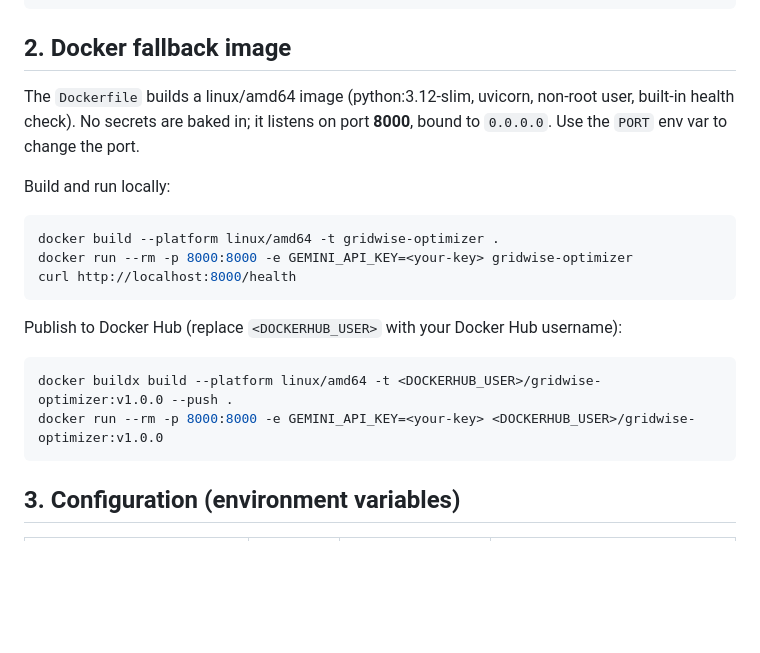
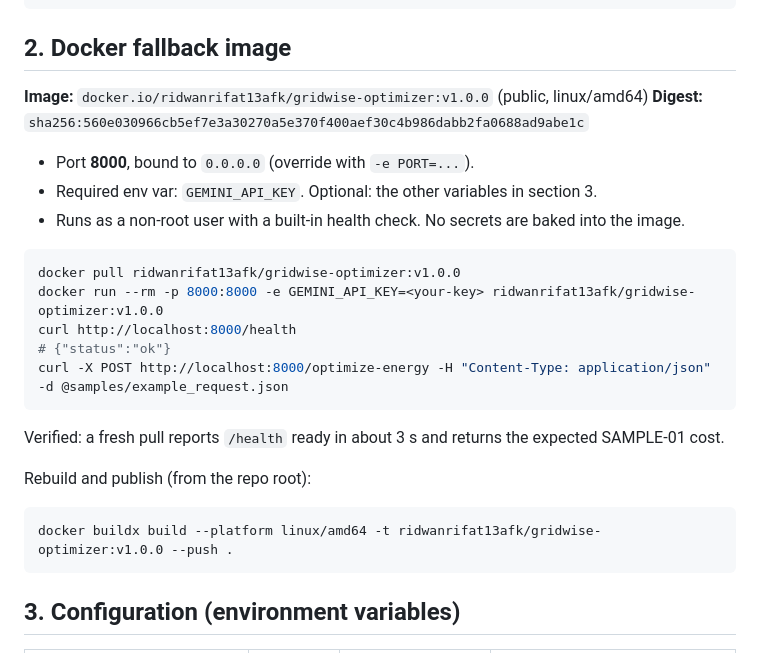
Before and after one commit to ridwanrifat13-afk/bup-gridwise-optimizer, a Markdown page: README.md, the part around the change. GitHub-like rendering; blank space fills up the shorter version.

Commit message:
README: publish Docker Hub fallback image reference and digest
Co-Authored-By: Claude Opus 5 <noreply@anthropic.com>

````diff
--- a/README.md
+++ b/README.md
@@ -68,21 +68,27 @@ python scripts/eval_paraphrases.py
 
 ## 2. Docker fallback image
 
-The `Dockerfile` builds a linux/amd64 image (python:3.12-slim, uvicorn, non-root user, built-in health check). No secrets are baked in; it listens on port **8000**, bound to `0.0.0.0`. Use the `PORT` env var to change the port.
+**Image:** `docker.io/ridwanrifat13afk/gridwise-optimizer:v1.0.0` (public, linux/amd64)
+**Digest:** `sha256:560e030966cb5ef7e3a30270a5e370f400aef30c4b986dabb2fa0688ad9abe1c`
 
-Build and run locally:
+- Port **8000**, bound to `0.0.0.0` (override with `-e PORT=...`).
+- Required env var: `GEMINI_API_KEY`. Optional: the other variables in section 3.
+- Runs as a non-root user with a built-in health check. No secrets are baked into the image.
 
 ```bash
-docker build --platform linux/amd64 -t gridwise-optimizer .
-docker run --rm -p 8000:8000 -e GEMINI_API_KEY=<your-key> gridwise-optimizer
+docker pull ridwanrifat13afk/gridwise-optimizer:v1.0.0
+docker run --rm -p 8000:8000 -e GEMINI_API_KEY=<your-key> ridwanrifat13afk/gridwise-optimizer:v1.0.0
 curl http://localhost:8000/health
+# {"status":"ok"}
+curl -X POST http://localhost:8000/optimize-energy -H "Content-Type: application/json" -d @samples/example_request.json
 ```
 
-Publish to Docker Hub (replace `<DOCKERHUB_USER>` with your Docker Hub username):
+Verified: a fresh pull reports `/health` ready in about 3 s and returns the expected SAMPLE-01 cost.
+
+Rebuild and publish (from the repo root):
 
 ```bash
-docker buildx build --platform linux/amd64 -t <DOCKERHUB_USER>/gridwise-optimizer:v1.0.0 --push .
-docker run --rm -p 8000:8000 -e GEMINI_API_KEY=<your-key> <DOCKERHUB_USER>/gridwise-optimizer:v1.0.0
+docker buildx build --platform linux/amd64 -t ridwanrifat13afk/gridwise-optimizer:v1.0.0 --push .
 ```
 
 ## 3. Configuration (environment variables)
````
